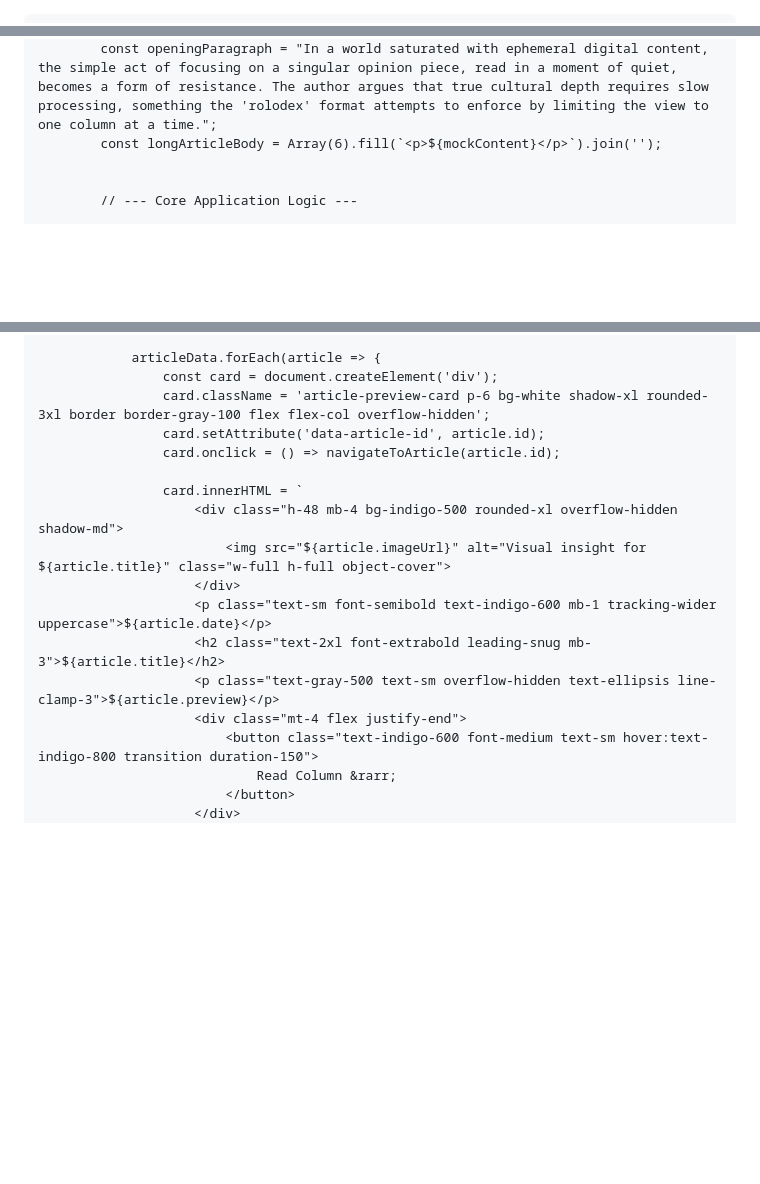
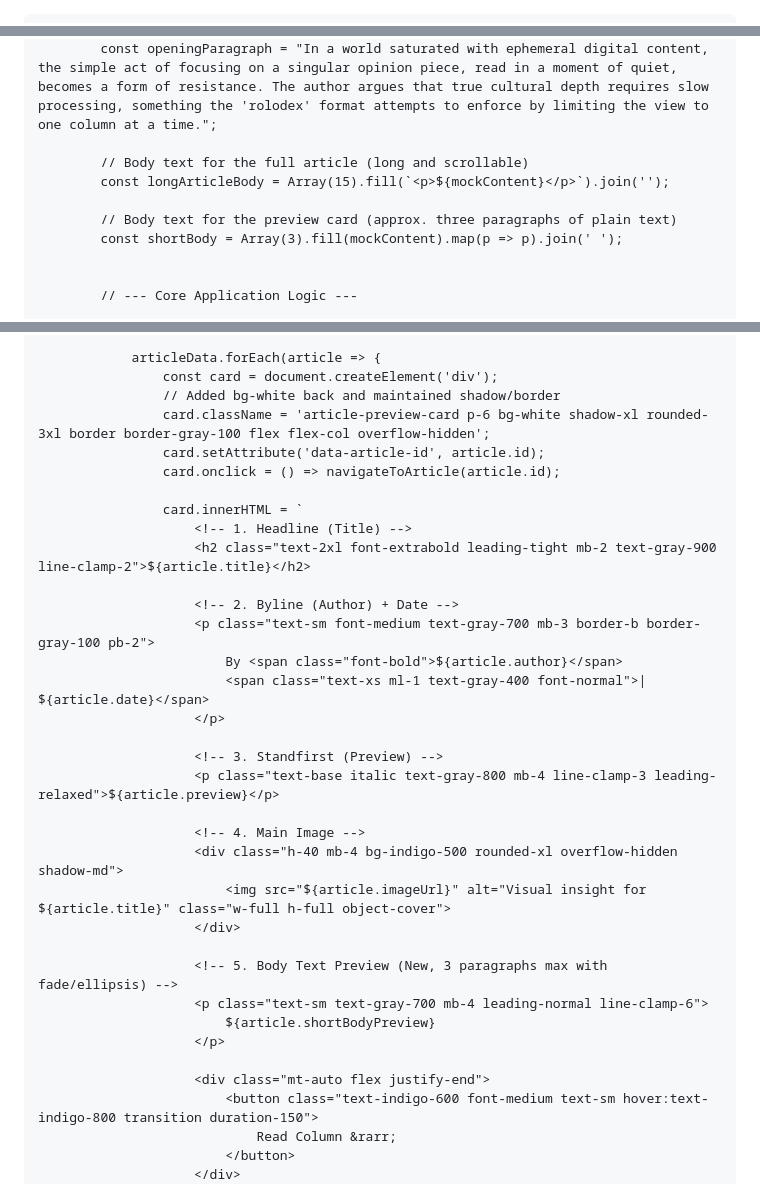
Before and after one commit to isaaqtomkins-debug/daily-scroll, a Markdown page: README.md, 3 parts joined by grey strips. Rendered like a GitHub page; blank space fills up the shorter version.

```diff
--- a/README.md
+++ b/README.md
@@ -1,4 +1,3 @@
-<!DOCTYPE html>
 <html lang="en">
 <head>
     <meta charset="UTF-8">
@@ -98,7 +101,12 @@
 
             const mockContent = "Lorem ipsum dolor sit amet, consectetur adipiscing elit. Integer nec odio. Praesent libero. Sed cursus ante dapibus diam. Sed nisi. Nulla quis sem at nibh elementum imperdiet. Duis sagittis ipsum. Praesent mauris. Fusce nec tellus sed augue semper porta. Mauris massa. Vestibulum lacinia arcu eget nulla. Class aptent taciti sociosqu ad litora torquent per conubia nostra, per inceptos himenaeos. Curabitur sodales ligula in libero. Sed dignissim lacinia nunc. Curabitur tortor. Pellentesque nibh. Aenean quam. In scelerisque sem at dolor. Maecenas mattis. Sed convallis tristique sem. Proin ut ligula non magna commodo placerat. Curabitur et sem eu odio luctus pellentesque. Curabitur vitae est.";
             const openingParagraph = "In a world saturated with ephemeral digital content, the simple act of focusing on a singular opinion piece, read in a moment of quiet, becomes a form of resistance. The author argues that true cultural depth requires slow processing, something the 'rolodex' format attempts to enforce by limiting the view to one column at a time.";
-            const longArticleBody = Array(6).fill(`<p>${mockContent}</p>`).join('');
+
+            // Body text for the full article (long and scrollable)
+            const longArticleBody = Array(15).fill(`<p>${mockContent}</p>`).join('');
+
+            // Body text for the preview card (approx. three paragraphs of plain text)
+            const shortBody = Array(3).fill(mockContent).map(p => p).join(' ');
 
 
             // --- Core Application Logic ---
@@ -151,18 +160,35 @@
 
                 articleData.forEach(article => {
                     const card = document.createElement('div');
+                    // Added bg-white back and maintained shadow/border
                     card.className = 'article-preview-card p-6 bg-white shadow-xl rounded-3xl border border-gray-100 flex flex-col overflow-hidden';
                     card.setAttribute('data-article-id', article.id);
                     card.onclick = () => navigateToArticle(article.id);
 
                     card.innerHTML = `
-                        <div class="h-48 mb-4 bg-indigo-500 rounded-xl overflow-hidden shadow-md">
+                        <!-- 1. Headline (Title) -->
+                        <h2 class="text-2xl font-extrabold leading-tight mb-2 text-gray-900 line-clamp-2">${article.title}</h2>
+
+                        <!-- 2. Byline (Author) + Date -->
+                        <p class="text-sm font-medium text-gray-700 mb-3 border-b border-gray-100 pb-2">
+                            By <span class="font-bold">${article.author}</span>
+                            <span class="text-xs ml-1 text-gray-400 font-normal">| ${article.date}</span>
+                        </p>
+
+                        <!-- 3. Standfirst (Preview) -->
+                        <p class="text-base italic text-gray-800 mb-4 line-clamp-3 leading-relaxed">${article.preview}</p>
+
+                        <!-- 4. Main Image -->
+                        <div class="h-40 mb-4 bg-indigo-500 rounded-xl overflow-hidden shadow-md">
                             <img src="${article.imageUrl}" alt="Visual insight for ${article.title}" class="w-full h-full object-cover">
                         </div>
-                        <p class="text-sm font-semibold text-indigo-600 mb-1 tracking-wider uppercase">${article.date}</p>
-                        <h2 class="text-2xl font-extrabold leading-snug mb-3">${article.title}</h2>
-                        <p class="text-gray-500 text-sm overflow-hidden text-ellipsis line-clamp-3">${article.preview}</p>
-                        <div class="mt-4 flex justify-end">
+
+                        <!-- 5. Body Text Preview (New, 3 paragraphs max with fade/ellipsis) -->
+                        <p class="text-sm text-gray-700 mb-4 leading-normal line-clamp-6">
+                            ${article.shortBodyPreview}
+                        </p>
+
+                        <div class="mt-auto flex justify-end">
                             <button class="text-indigo-600 font-medium text-sm hover:text-indigo-800 transition duration-150">
                                 Read Column &rarr;
                             </button>
```
Also changed, not shown: other parts of README.md (+6 -1 lines).
